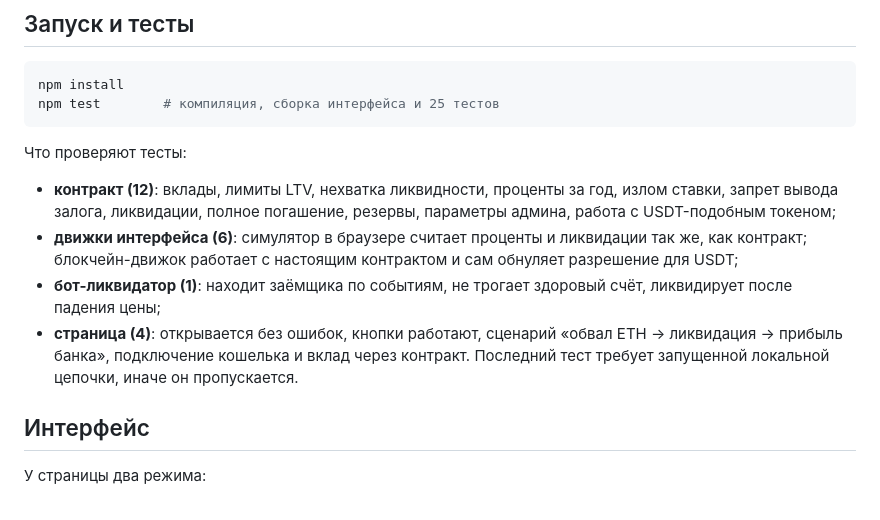
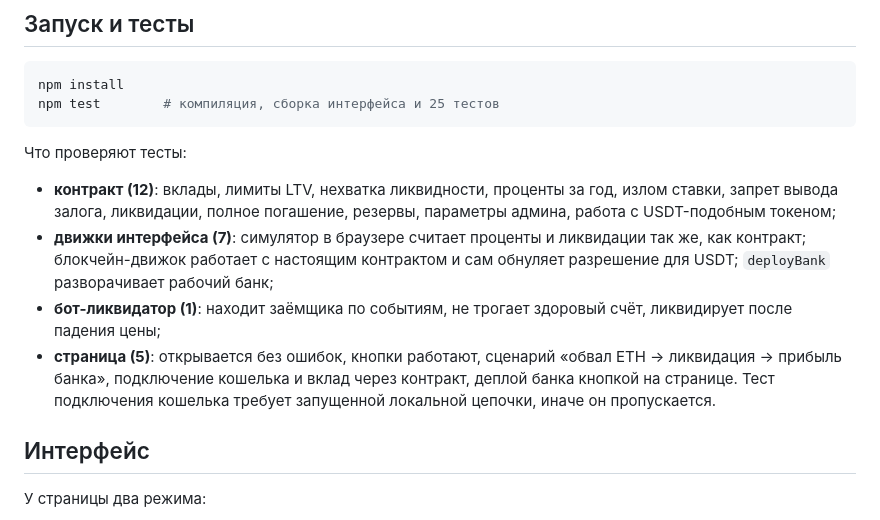
Before and after one commit to danielkhomenko0-hub/mybank, a Markdown page: README.md, the part around the change. Drawn GitHub-style.

Commit message:
README: актуальная разбивка 25 тестов
Co-Authored-By: Claude Opus 5.5 <noreply@anthropic.com>

```diff
--- a/README.md
+++ b/README.md
@@ -62,9 +62,9 @@ npm test        # компиляция, сборка интерфейса и 25
 
 Что проверяют тесты:
 - **контракт (12)**: вклады, лимиты LTV, нехватка ликвидности, проценты за год, излом ставки, запрет вывода залога, ликвидации, полное погашение, резервы, параметры админа, работа с USDT-подобным токеном;
-- **движки интерфейса (6)**: симулятор в браузере считает проценты и ликвидации так же, как контракт; блокчейн-движок работает с настоящим контрактом и сам обнуляет разрешение для USDT;
+- **движки интерфейса (7)**: симулятор в браузере считает проценты и ликвидации так же, как контракт; блокчейн-движок работает с настоящим контрактом и сам обнуляет разрешение для USDT; `deployBank` разворачивает рабочий банк;
 - **бот-ликвидатор (1)**: находит заёмщика по событиям, не трогает здоровый счёт, ликвидирует после падения цены;
-- **страница (4)**: открывается без ошибок, кнопки работают, сценарий «обвал ETH → ликвидация → прибыль банка», подключение кошелька и вклад через контракт. Последний тест требует запущенной локальной цепочки, иначе он пропускается.
+- **страница (5)**: открывается без ошибок, кнопки работают, сценарий «обвал ETH → ликвидация → прибыль банка», подключение кошелька и вклад через контракт, деплой банка кнопкой на странице. Тест подключения кошелька требует запущенной локальной цепочки, иначе он пропускается.
 
 ## Интерфейс
 
```
